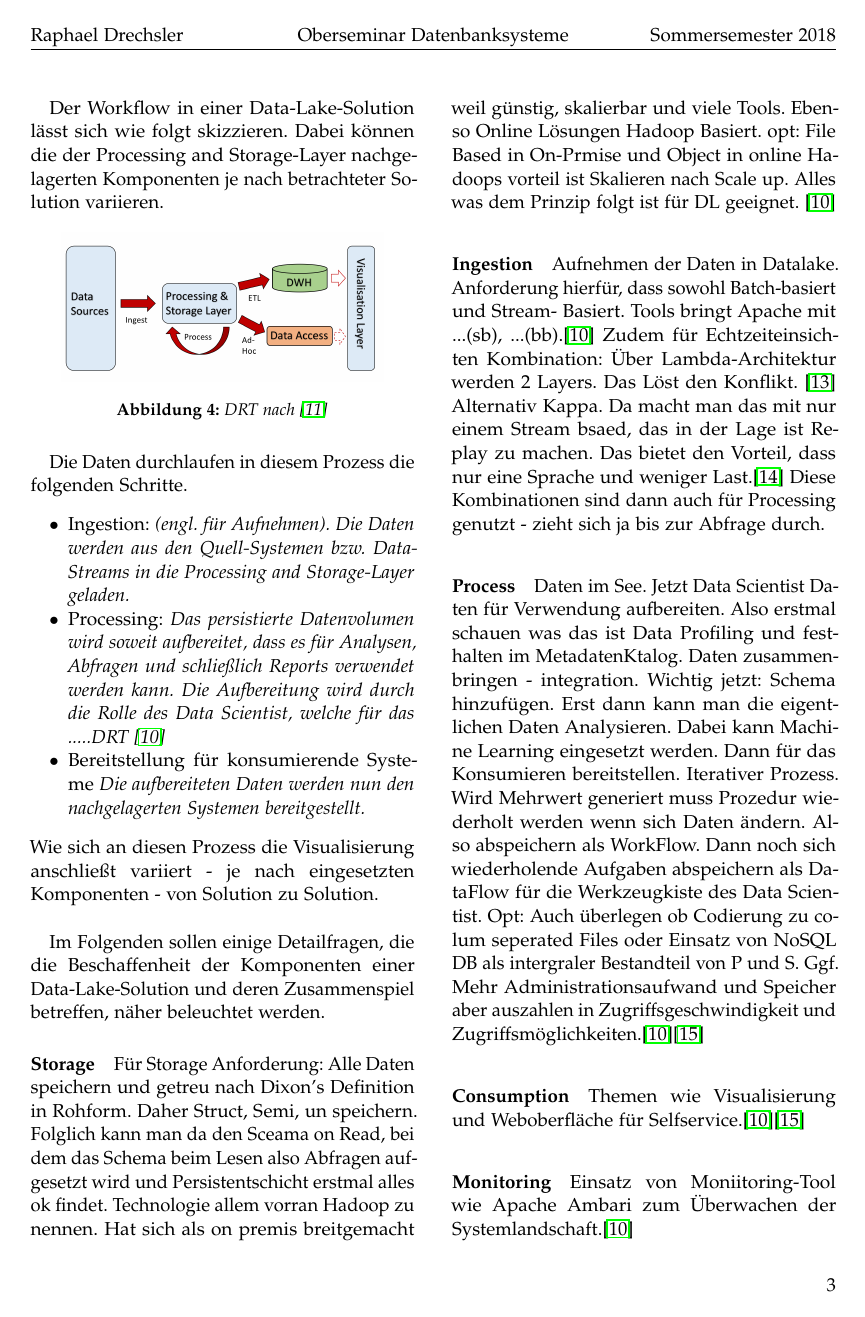
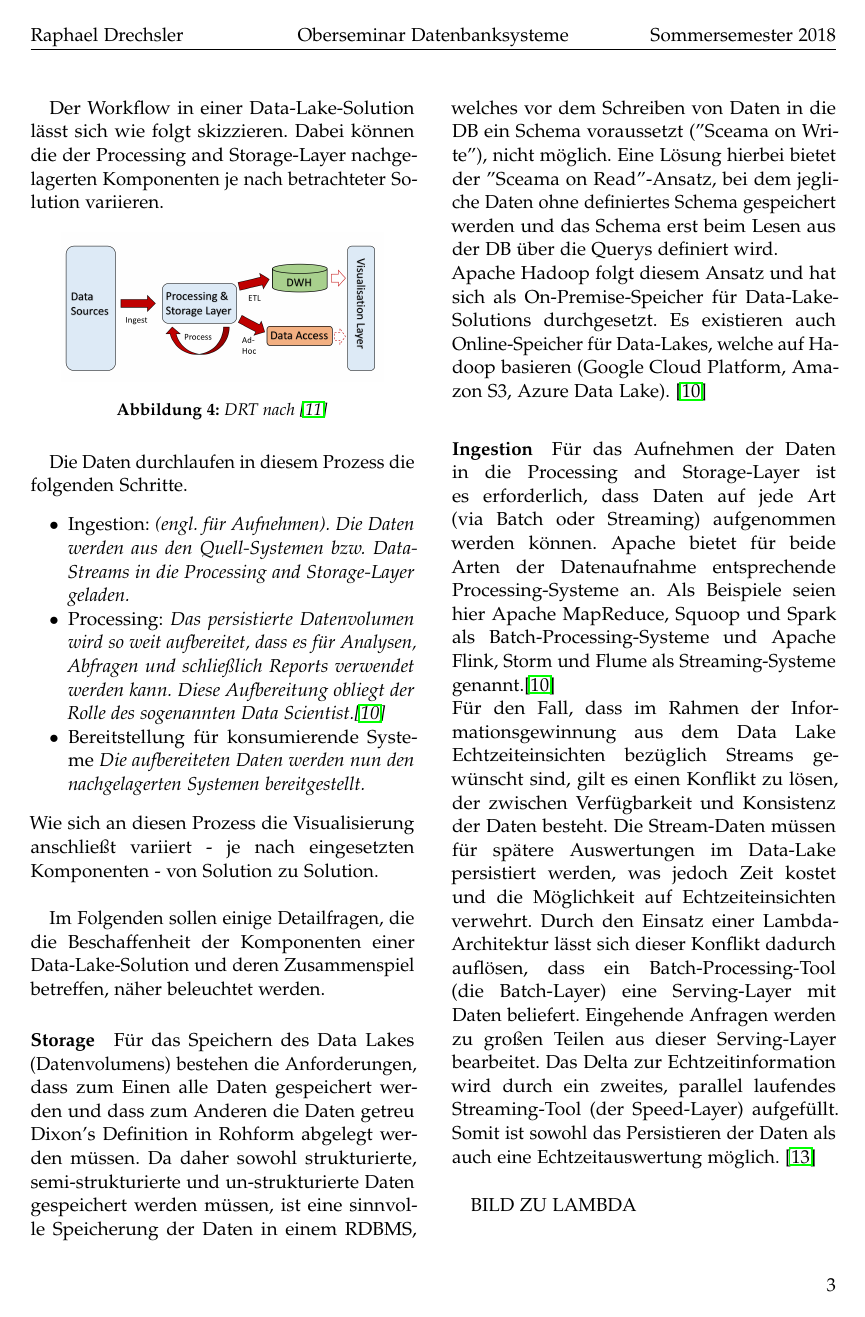
Before and after one commit to MeisterXYZ/OS_Doku, a LaTeX paper (Doku article/article_2.tex): page 3 of 7. The pictures show the PDF file Doku article/article_2.pdf that the author committed with the source.

Commit message:
Workflow clean start
Workflow clean start

```diff
--- a/Doku article/article_2.tex
+++ b/Doku article/article_2.tex
@@ -173,7 +173,7 @@ Der Workflow in einer Data-Lake-Solution lässt sich wie folgt skizzieren. Dabei
 Die Daten durchlaufen in diesem Prozess die folgenden Schritte.
 \begin{itemize}
 	\item Ingestion: \textit{(engl. für Aufnehmen). Die Daten werden aus den Quell-Systemen bzw. Data-Streams in die Processing and Storage-Layer geladen.}
-	\item Processing: \textit{Das persistierte Datenvolumen wird soweit aufbereitet, dass es für Analysen, Abfragen und schließlich Reports verwendet werden kann. Die Aufbereitung wird durch die Rolle des Data Scientist, welche für das .....DRT \cite{src8}}
+	\item Processing: \textit{Das persistierte Datenvolumen wird so weit aufbereitet, dass es für Analysen, Abfragen und schließlich Reports verwendet werden kann. Diese Aufbereitung obliegt der Rolle des sogenannten Data Scientist.\cite{src8}}
 	\item Bereitstellung für konsumierende Systeme \textit{Die aufbereiteten Daten werden nun den nachgelagerten Systemen bereitgestellt.}
 \end{itemize}
 Wie sich an diesen Prozess die Visualisierung anschließt variiert - je nach eingesetzten Komponenten - von Solution zu Solution.\\
@@ -181,12 +181,16 @@ Wie sich an diesen Prozess die Visualisierung anschließt variiert - je nach ein
 Im Folgenden sollen einige Detailfragen, die die Beschaffenheit der Komponenten einer Data-Lake-Solution und deren Zusammenspiel betreffen, näher beleuchtet werden.
 
 \paragraph{Storage}
-		Für Storage Anforderung: Alle Daten speichern und getreu nach Dixon's Definition in Rohform. Daher Struct, Semi, un speichern. Folglich kann man da den Sceama on Read, bei dem das Schema beim Lesen also Abfragen aufgesetzt wird und Persistentschicht erstmal alles ok findet. Technologie allem vorran Hadoop zu nennen. Hat sich als on premis breitgemacht weil günstig, skalierbar und viele Tools. Ebenso Online Lösungen Hadoop Basiert. opt: File Based in On-Prmise und Object in online
-		Hadoops vorteil ist Skalieren nach Scale up. Alles was dem Prinzip folgt ist für DL geeignet.
+		Für das Speichern des Data Lakes (Datenvolumens) bestehen die Anforderungen, dass zum Einen alle Daten gespeichert werden und dass zum Anderen die Daten getreu Dixon's Definition in Rohform abgelegt werden müssen. Da daher sowohl strukturierte, semi-strukturierte und un-strukturierte Daten gespeichert werden müssen, ist eine sinnvolle Speicherung der Daten in einem RDBMS, welches vor dem Schreiben von Daten in die DB ein Schema voraussetzt (''Sceama on Write''), nicht möglich. Eine Lösung hierbei bietet der ''Sceama on Read''-Ansatz, bei dem jegliche Daten ohne definiertes Schema gespeichert werden und das Schema erst beim Lesen aus der DB über die Querys definiert wird.\\
+		Apache Hadoop folgt diesem Ansatz und hat sich als On-Premise-Speicher für Data-Lake-Solutions durchgesetzt. Es existieren auch Online-Speicher für Data-Lakes, welche auf Hadoop basieren (Google Cloud Platform, Amazon S3, Azure Data Lake).
 		\cite{src8}
 \paragraph{Ingestion}
-		Aufnehmen der Daten in Datalake. Anforderung hierfür, dass sowohl Batch-basiert und Stream- Basiert. Tools bringt Apache mit ...(sb), ...(bb).\cite{src8}
-		Zudem für Echtzeiteinsichten Kombination: Über Lambda-Architektur werden 2 Layers. Das Löst den Konflikt. \cite{src10} Alternativ Kappa. Da macht man das mit nur einem Stream bsaed, das in der Lage ist Replay zu machen. Das bietet den Vorteil, dass nur eine Sprache und weniger Last.\cite{src11} Diese Kombinationen sind dann auch für Processing genutzt - zieht sich ja bis zur Abfrage durch.
+		Für das Aufnehmen der Daten in die Processing and Storage-Layer ist es erforderlich, dass Daten auf jede Art (via Batch oder Streaming) aufgenommen werden können. Apache bietet für beide Arten der Datenaufnahme entsprechende Processing-Systeme an. Als Beispiele seien hier Apache MapReduce, Squoop und Spark als Batch-Processing-Systeme und Apache Flink, Storm und Flume als Streaming-Systeme genannt.\cite{src8}\\
+		Für den Fall, dass im Rahmen der Informationsgewinnung aus dem Data Lake Echtzeiteinsichten bezüglich Streams gewünscht sind, gilt es einen Konflikt zu lösen, der zwischen Verfügbarkeit und Konsistenz der Daten besteht. Die Stream-Daten müssen für spätere Auswertungen im Data-Lake persistiert werden, was jedoch Zeit kostet und die Möglichkeit auf Echtzeiteinsichten verwehrt. Durch den Einsatz einer Lambda-Architektur lässt sich dieser Konflikt dadurch auflösen, dass ein Batch-Processing-Tool (die Batch-Layer) eine Serving-Layer mit Daten beliefert. Eingehende Anfragen werden zu großen Teilen aus dieser Serving-Layer bearbeitet. Das Delta zur Echtzeitinformation wird durch ein zweites, parallel laufendes Streaming-Tool (der Speed-Layer) aufgefüllt. Somit ist sowohl das Persistieren der Daten als auch eine Echtzeitauswertung möglich. \cite{src10} \\
+
+		BILD ZU LAMBDA\\
+
+		Eine Alternative zur Lambda-Architektur bietet die Kappa-Architektur. In dieser wird lediglich ein Stream-basiertes Processing-Tool eingesetzt. Dieses ist im Fall einer fehlerhaften Verarbeitung in der Lage mit teilweise persistierte Daten einen sogenannten ''Replay'' auszuführen. Dabei wird ein paralleler Streaming-Job gestartet, bis der Fehler ausgeglichen ist. Dies bietet den Vorteil, dass die entsprecheden Jobs für die Verarbeitung nur noch mit einem Tool implementiert werden müssen.\cite{src11} \\
+		Die Tools für die Datenaufnahme sowie die Lambda- bzw. Kappa-Architektur finden auch in den späteren Prozessen des Workflows (insbesondere Process und ggf. Consumption) Anwendung.
+
 \paragraph{Process}
-		Daten im See. Jetzt Data Scientist Daten für Verwendung aufbereiten. Also erstmal schauen was das ist Data Profiling und festhalten im MetadatenKtalog. Daten zusammenbringen - integration. Wichtig jetzt: Schema hinzufügen. Erst dann kann man die eigentlichen Daten Analysieren. Dabei kann Machine Learning eingesetzt werden. Dann für das Konsumieren bereitstellen. Iterativer Prozess.
-		Wird Mehrwert generiert muss Prozedur wiederholt werden wenn sich Daten ändern. Also abspeichern als WorkFlow. Dann noch sich wiederholende Aufgaben abspeichern als DataFlow für die Werkzeugkiste des Data Scientist. Opt: Auch überlegen ob Codierung zu colum seperated Files oder Einsatz von NoSQL DB als intergraler Bestandteil von P und S. Ggf. Mehr Administrationsaufwand und Speicher aber auszahlen in Zugriffsgeschwindigkeit und Zugriffsmöglichkeiten.\cite{src8}\cite{src12}
@@ -193,2 +202,5 @@ Im Folgenden sollen einige Detailfragen, die die Beschaffenheit der Komponenten
+		\cite{src8}\cite{src12}
+		%Weitere mögliche Aufgaben für den Data-Scientsit können die Optimierung der Performance und der
+		%Opt: Auch überlegen ob Codierung zu colum seperated Files oder Einsatz von NoSQL DB als intergraler Bestandteil von P und S. %Ggf. Mehr Administrationsaufwand und Speicher aber auszahlen in Zugriffsgeschwindigkeit und Zugriffsmöglichkeiten.
+
 \paragraph{Consumption}
-		Themen wie Visualisierung und Weboberfläche für Selfservice.\cite{src8}\cite{src12}
```
Also changed, not shown: Doku article/article_2.pdf, Doku article/article_2.tex (9 more changed lines), 3 other files.
